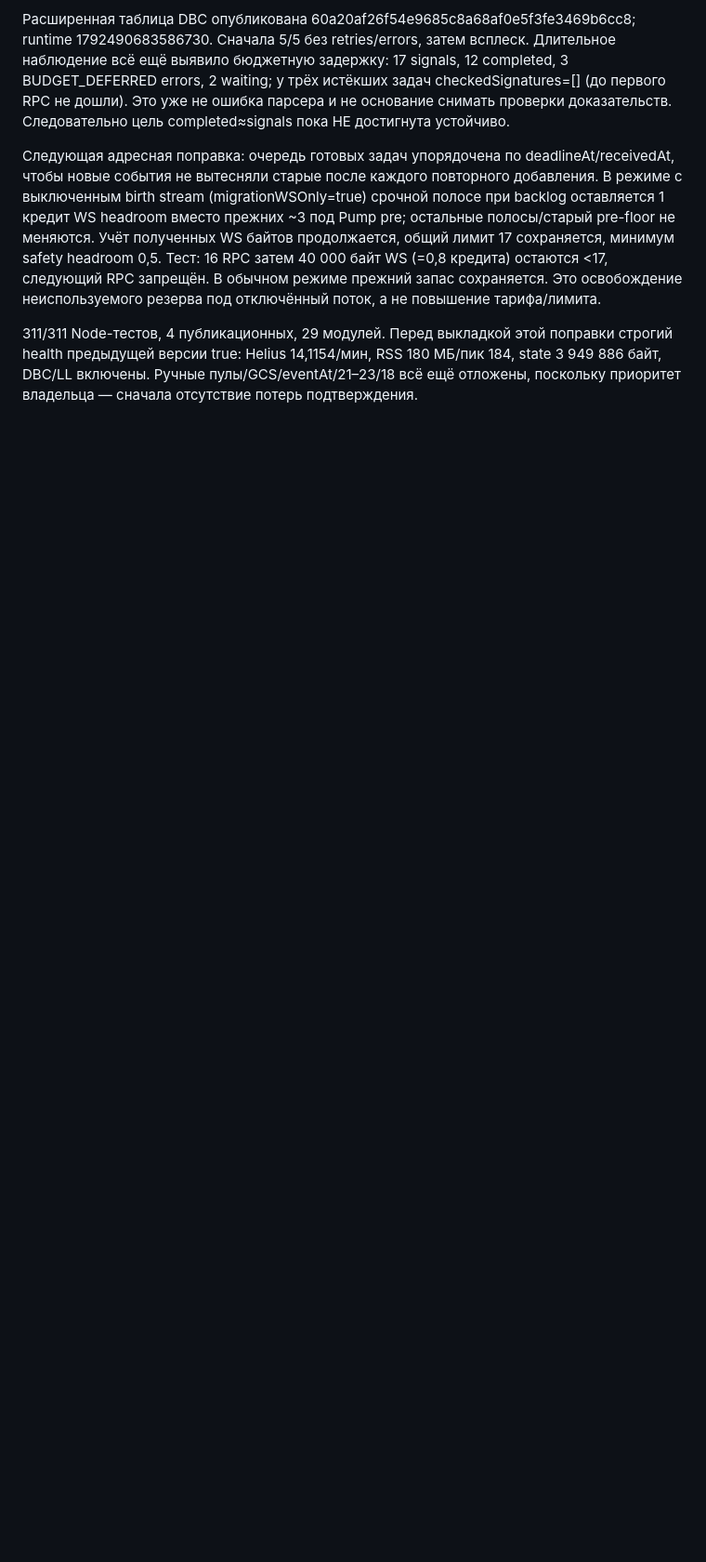
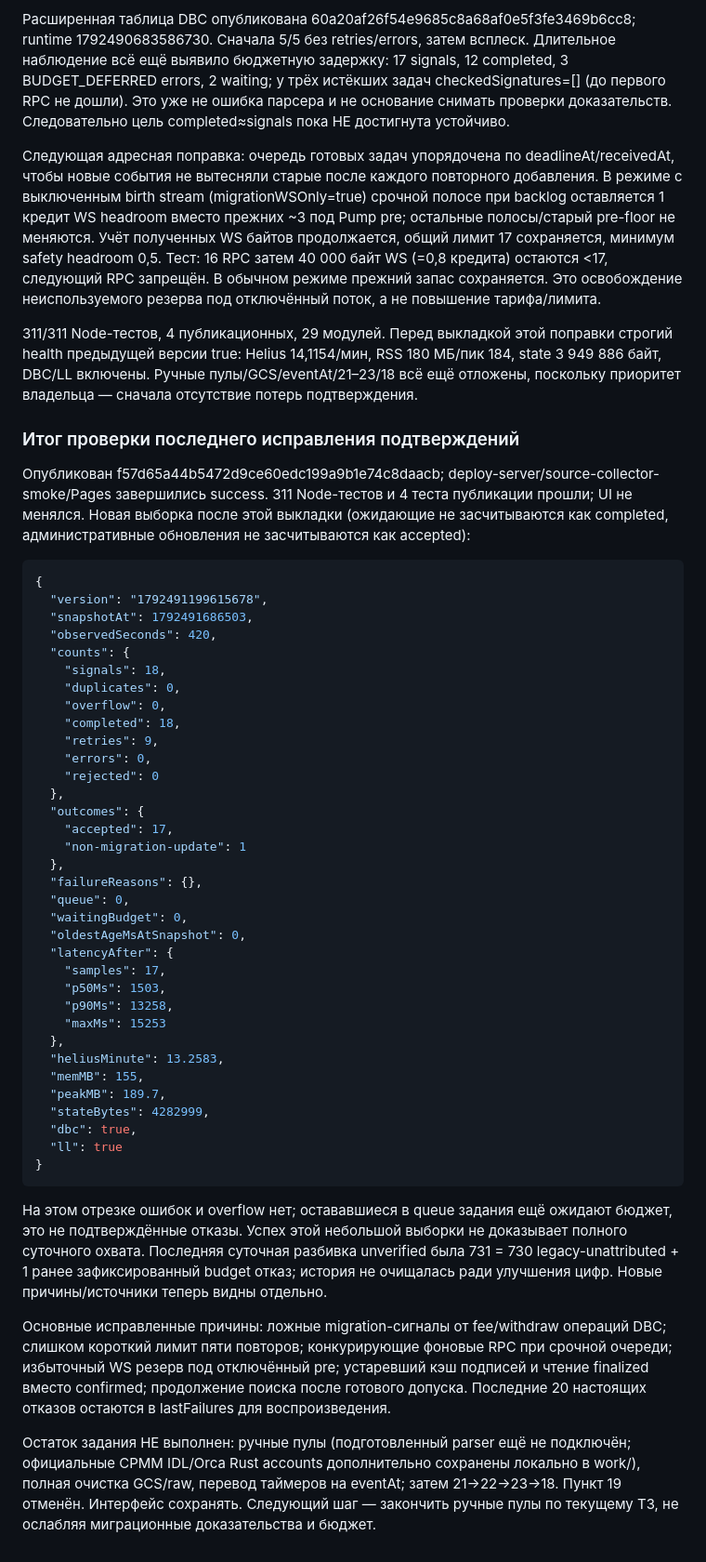
Before and after one commit to bakit97/token-check, a Markdown page: docs/TZ-PROGRESS-2026-10-19.md, the part around the change. Shown at 93% size. Drawn GitHub-style; blank space fills up the shorter version.

Commit message:
docs: record migration failure root causes and verified post-fix outcomes

````diff
--- a/docs/TZ-PROGRESS-2026-10-19.md
+++ b/docs/TZ-PROGRESS-2026-10-19.md
@@ -246,3 +246,51 @@ Git pull origin main: актуальный 4e0b01b, чужие изменени
 Следующая адресная поправка: очередь готовых задач упорядочена по deadlineAt/receivedAt, чтобы новые события не вытесняли старые после каждого повторного добавления. В режиме с выключенным birth stream (migrationWSOnly=true) срочной полосе при backlog оставляется 1 кредит WS headroom вместо прежних ~3 под Pump pre; остальные полосы/старый pre-floor не меняются. Учёт полученных WS байтов продолжается, общий лимит 17 сохраняется, минимум safety headroom 0,5. Тест: 16 RPC затем 40 000 байт WS (=0,8 кредита) остаются <17, следующий RPC запрещён. В обычном режиме прежний запас сохраняется. Это освобождение неиспользуемого резерва под отключённый поток, а не повышение тарифа/лимита.
 
 311/311 Node-тестов, 4 публикационных, 29 модулей. Перед выкладкой этой поправки строгий health предыдущей версии true: Helius 14,1154/мин, RSS 180 МБ/пик 184, state 3 949 886 байт, DBC/LL включены. Ручные пулы/GCS/eventAt/21–23/18 всё ещё отложены, поскольку приоритет владельца — сначала отсутствие потерь подтверждения.
+
+
+### Итог проверки последнего исправления подтверждений
+
+Опубликован f57d65a44b5472d9ce60edc199a9b1e74c8daacb; deploy-server/source-collector-smoke/Pages завершились success. 311 Node-тестов и 4 теста публикации прошли; UI не менялся. Новая выборка после этой выкладки (ожидающие не засчитываются как completed, административные обновления не засчитываются как accepted):
+
+```json
+{
+  "version": "1792491199615678",
+  "snapshotAt": 1792491686503,
+  "observedSeconds": 420,
+  "counts": {
+    "signals": 18,
+    "duplicates": 0,
+    "overflow": 0,
+    "completed": 18,
+    "retries": 9,
+    "errors": 0,
+    "rejected": 0
+  },
+  "outcomes": {
+    "accepted": 17,
+    "non-migration-update": 1
+  },
+  "failureReasons": {},
+  "queue": 0,
+  "waitingBudget": 0,
+  "oldestAgeMsAtSnapshot": 0,
+  "latencyAfter": {
+    "samples": 17,
+    "p50Ms": 1503,
+    "p90Ms": 13258,
+    "maxMs": 15253
+  },
+  "heliusMinute": 13.2583,
+  "memMB": 155,
+  "peakMB": 189.7,
+  "stateBytes": 4282999,
+  "dbc": true,
+  "ll": true
+}
+```
+
+На этом отрезке ошибок и overflow нет; остававшиеся в queue задания ещё ожидают бюджет, это не подтверждённые отказы. Успех этой небольшой выборки не доказывает полного суточного охвата. Последняя суточная разбивка unverified была 731 = 730 legacy-unattributed + 1 ранее зафиксированный budget отказ; история не очищалась ради улучшения цифр. Новые причины/источники теперь видны отдельно.
+
+Основные исправленные причины: ложные migration-сигналы от fee/withdraw операций DBC; слишком короткий лимит пяти повторов; конкурирующие фоновые RPC при срочной очереди; избыточный WS резерв под отключённый pre; устаревший кэш подписей и чтение finalized вместо confirmed; продолжение поиска после готового допуска. Последние 20 настоящих отказов остаются в lastFailures для воспроизведения.
+
+Остаток задания НЕ выполнен: ручные пулы (подготовленный parser ещё не подключён; официальные CPMM IDL/Orca Rust accounts дополнительно сохранены локально в work/), полная очистка GCS/raw, перевод таймеров на eventAt; затем 21→22→23→18. Пункт 19 отменён. Интерфейс сохранять. Следующий шаг — закончить ручные пулы по текущему ТЗ, не ослабляя миграционные доказательства и бюджет.
````
